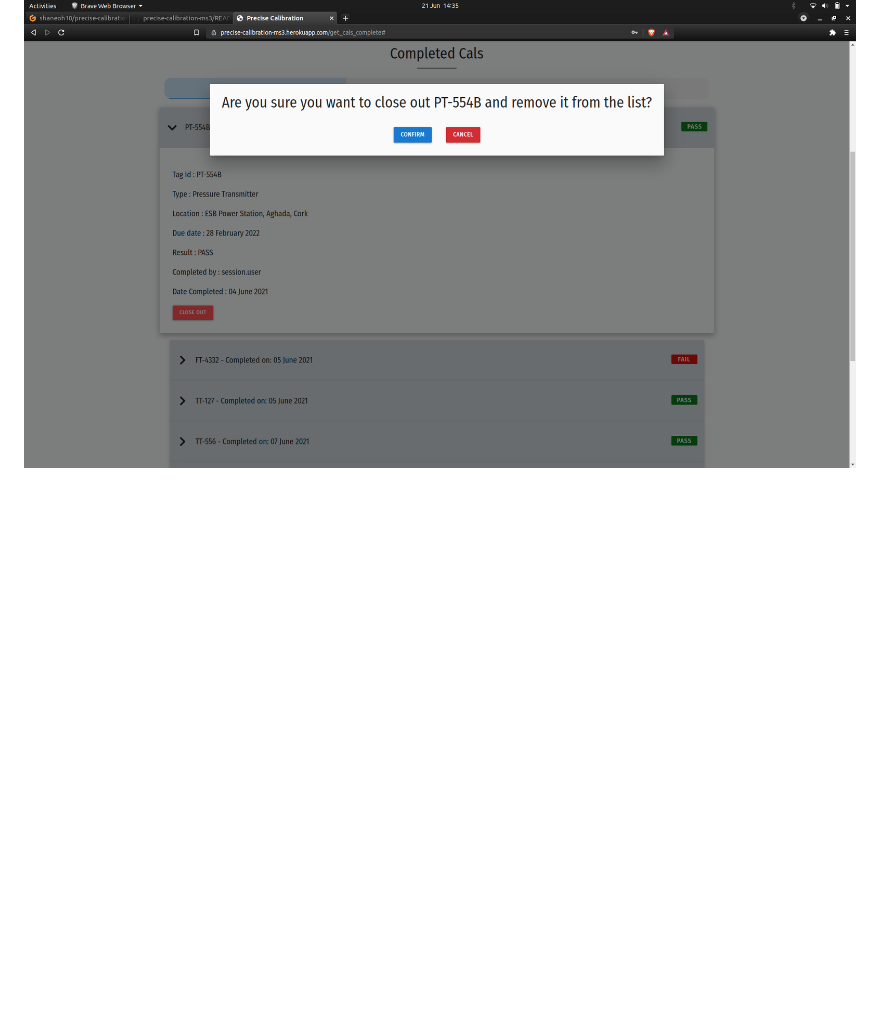
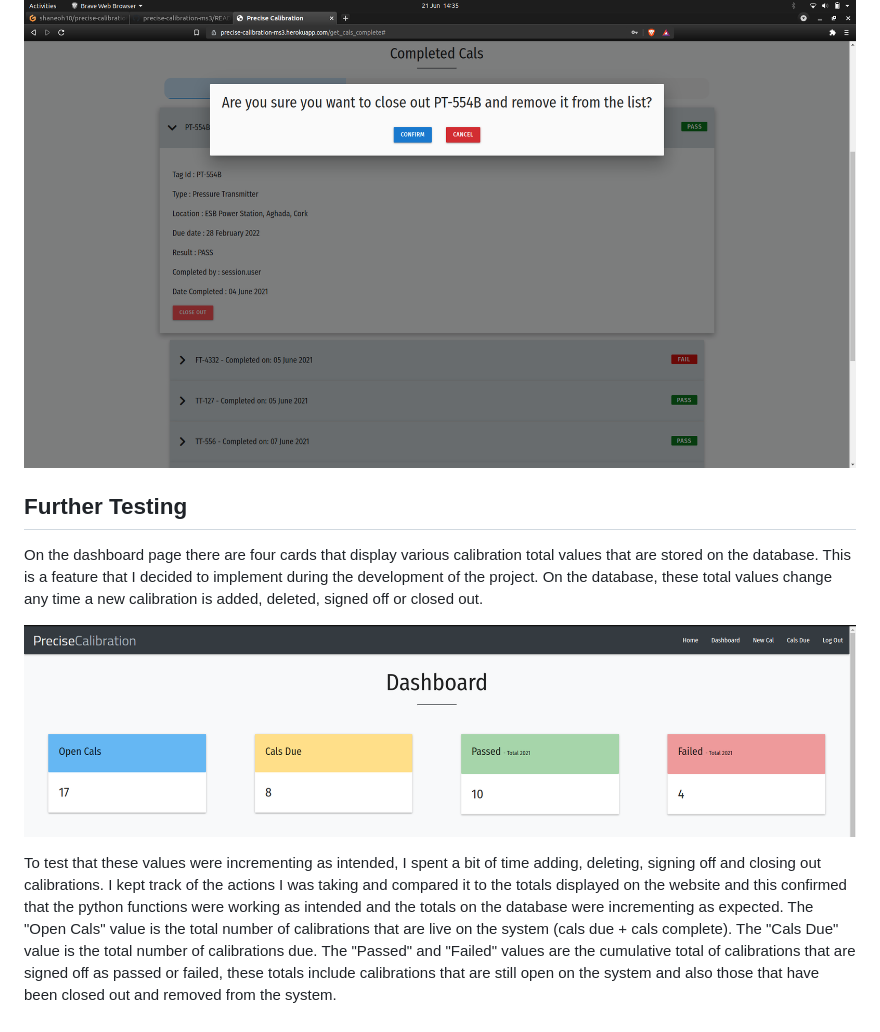
Before and after one commit to shaneoh10/ms3-precise-calibration, a Markdown page: TESTING.md, the part around the change. Drawn GitHub-style; pictures changed too: assets/images/testing-images/further.png (added); blank space fills up the shorter version.

Commit message:
docs: Add Further Testing to TESTING.md

```diff
--- a/TESTING.md
+++ b/TESTING.md
@@ -129,3 +129,11 @@ I ran all the JavaScript code through JSHint and I found a few errors which I wa
 - I have tested and confirmed that all of the above functionality is working as intended.
 
 ![user-2](assets/images/testing-images/user-2.png)
+
+## Further Testing
+
+On the dashboard page there are four cards that display various calibration total values that are stored on the database. This is a feature that I decided to implement during the development of the project. On the database, these total values change any time a new calibration is added, deleted, signed off or closed out.
+
+![further](assets/images/testing-images/further.png)
+
+To test that these values were incrementing as intended, I spent a bit of time adding, deleting, signing off and closing out calibrations. I kept track of the actions I was taking and compared it to the totals displayed on the website and this confirmed that the python functions were working as intended and the totals on the database were incrementing as expected. The "Open Cals" value is the total number of calibrations that are live on the system (cals due + cals complete). The "Cals Due" value is the total number of calibrations due. The "Passed" and "Failed" values are the cumulative total of calibrations that are signed off as passed or failed, these totals include calibrations that are still open on the system and also those that have been closed out and removed from the system.
```
